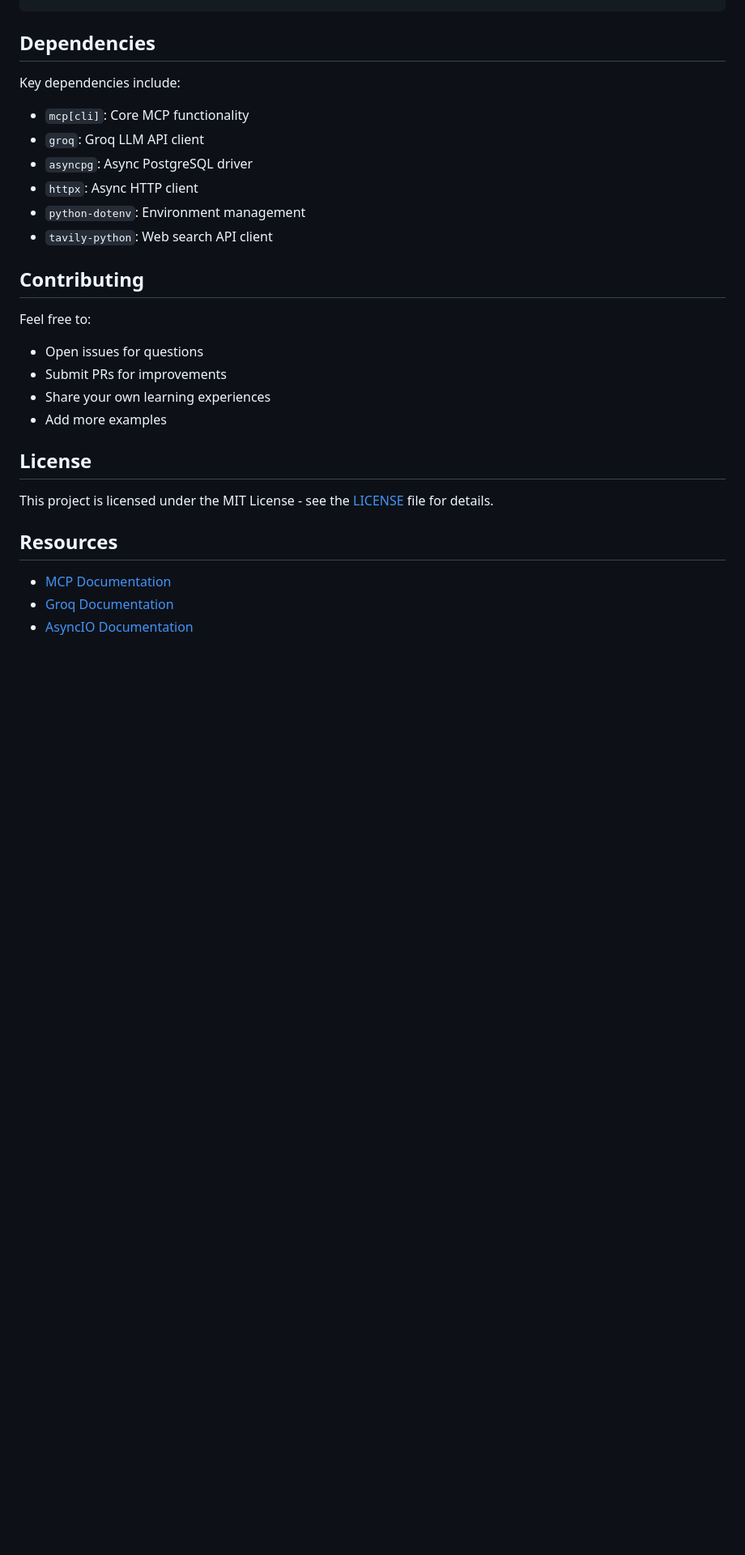
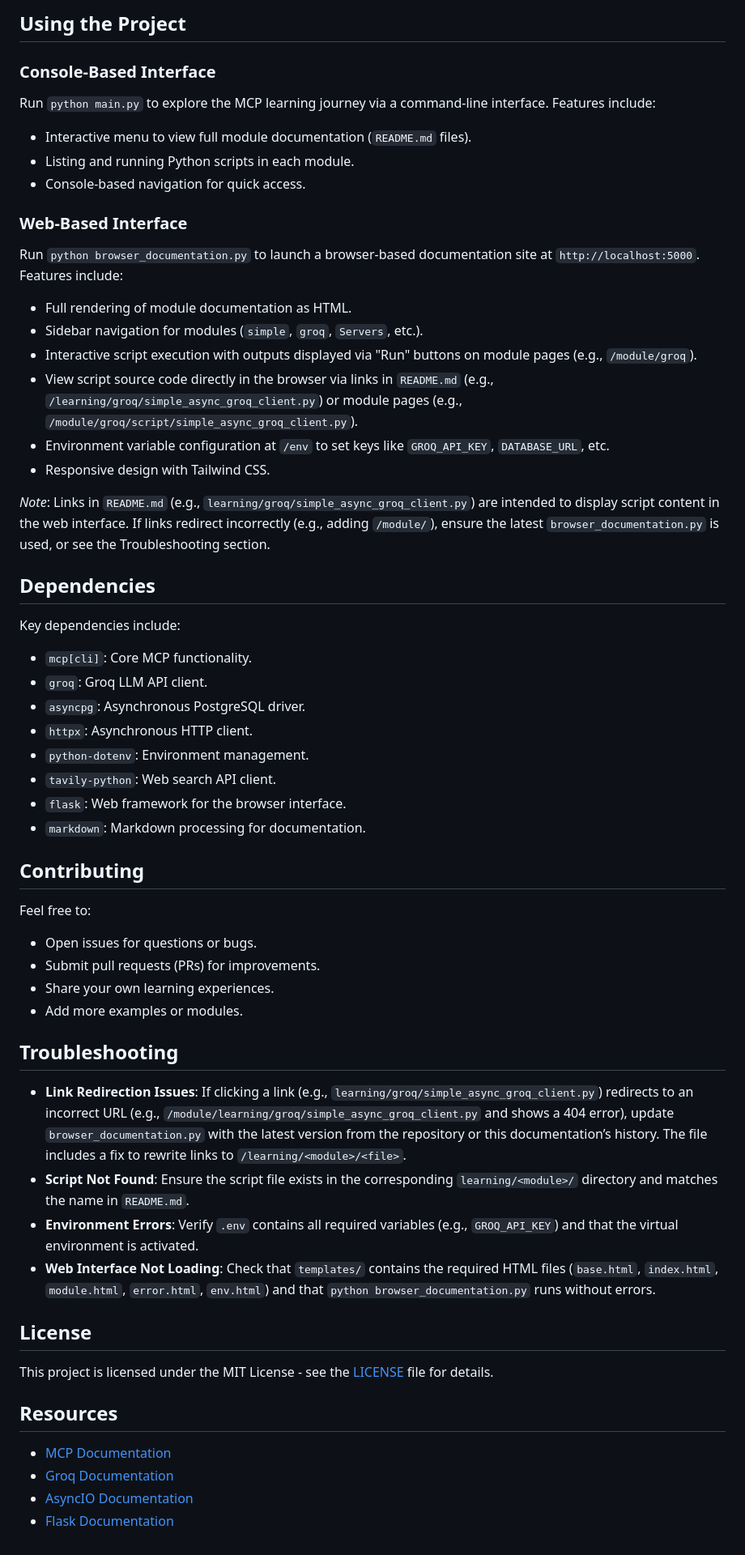
Before and after one commit to Dadiya-Harsh/MCP-DEMO, a Markdown page: README.md, the part around the change printed below. Shown: that part at 81% size. Rendered like a GitHub page; blank space fills up the shorter version.

````diff
--- a/README.md
+++ b/README.md
@@ -120,22 +124,50 @@ mcp-demo/
 ```
+
+## Using the Project
+
+### Console-Based Interface
+Run `python main.py` to explore the MCP learning journey via a command-line interface. Features include:
+- Interactive menu to view full module documentation (`README.md` files).
+- Listing and running Python scripts in each module.
+- Console-based navigation for quick access.
+
+### Web-Based Interface
+Run `python browser_documentation.py` to launch a browser-based documentation site at `http://localhost:5000`. Features include:
+- Full rendering of module documentation as HTML.
+- Sidebar navigation for modules (`simple`, `groq`, `Servers`, etc.).
+- Interactive script execution with outputs displayed via "Run" buttons on module pages (e.g., `/module/groq`).
+- View script source code directly in the browser via links in `README.md` (e.g., `/learning/groq/simple_async_groq_client.py`) or module pages (e.g., `/module/groq/script/simple_async_groq_client.py`).
+- Environment variable configuration at `/env` to set keys like `GROQ_API_KEY`, `DATABASE_URL`, etc.
+- Responsive design with Tailwind CSS.
+
+*Note*: Links in `README.md` (e.g., `learning/groq/simple_async_groq_client.py`) are intended to display script content in the web interface. If links redirect incorrectly (e.g., adding `/module/`), ensure the latest `browser_documentation.py` is used, or see the Troubleshooting section.
 
 ## Dependencies
 
 Key dependencies include:
-- `mcp[cli]`: Core MCP functionality
-- `groq`: Groq LLM API client
-- `asyncpg`: Async PostgreSQL driver
-- `httpx`: Async HTTP client
-- `python-dotenv`: Environment management
-- `tavily-python`: Web search API client
+- `mcp[cli]`: Core MCP functionality.
+- `groq`: Groq LLM API client.
+- `asyncpg`: Asynchronous PostgreSQL driver.
+- `httpx`: Asynchronous HTTP client.
+- `python-dotenv`: Environment management.
+- `tavily-python`: Web search API client.
+- `flask`: Web framework for the browser interface.
+- `markdown`: Markdown processing for documentation.
 
 ## Contributing
 
 Feel free to:
-- Open issues for questions
-- Submit PRs for improvements
-- Share your own learning experiences
-- Add more examples
+- Open issues for questions or bugs.
+- Submit pull requests (PRs) for improvements.
+- Share your own learning experiences.
+- Add more examples or modules.
+
+## Troubleshooting
+
+- **Link Redirection Issues**: If clicking a link (e.g., `learning/groq/simple_async_groq_client.py`) redirects to an incorrect URL (e.g., `/module/learning/groq/simple_async_groq_client.py` and shows a 404 error), update `browser_documentation.py` with the latest version from the repository or this documentation’s history. The file includes a fix to rewrite links to `/learning/<module>/<file>`.
+- **Script Not Found**: Ensure the script file exists in the corresponding `learning/<module>/` directory and matches the name in `README.md`.
+- **Environment Errors**: Verify `.env` contains all required variables (e.g., `GROQ_API_KEY`) and that the virtual environment is activated.
+- **Web Interface Not Loading**: Check that `templates/` contains the required HTML files (`base.html`, `index.html`, `module.html`, `error.html`, `env.html`) and that `python browser_documentation.py` runs without errors.
 
 ## License
 
@@ -146,3 +178,4 @@ This project is licensed under the MIT License - see the [LICENSE](LICENSE) file
 - [MCP Documentation](https://mcp.readthedocs.io/)
 - [Groq Documentation](https://docs.groq.com/)
 - [AsyncIO Documentation](https://docs.python.org/3/library/asyncio.html)
+- [Flask Documentation](https://flask.palletsprojects.com/)
````
Also changed, not shown: other parts of README.md (+70 -66 lines).
